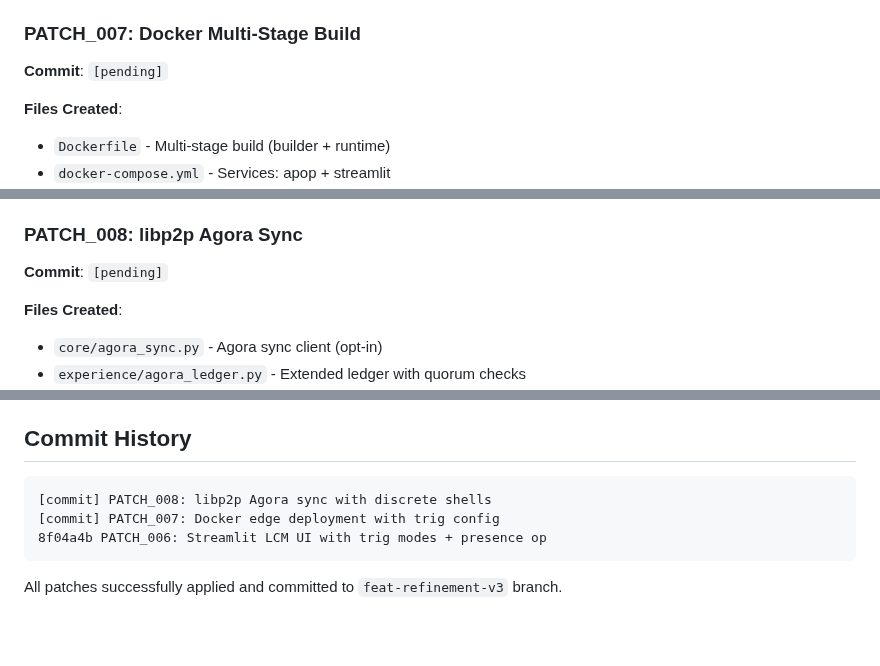
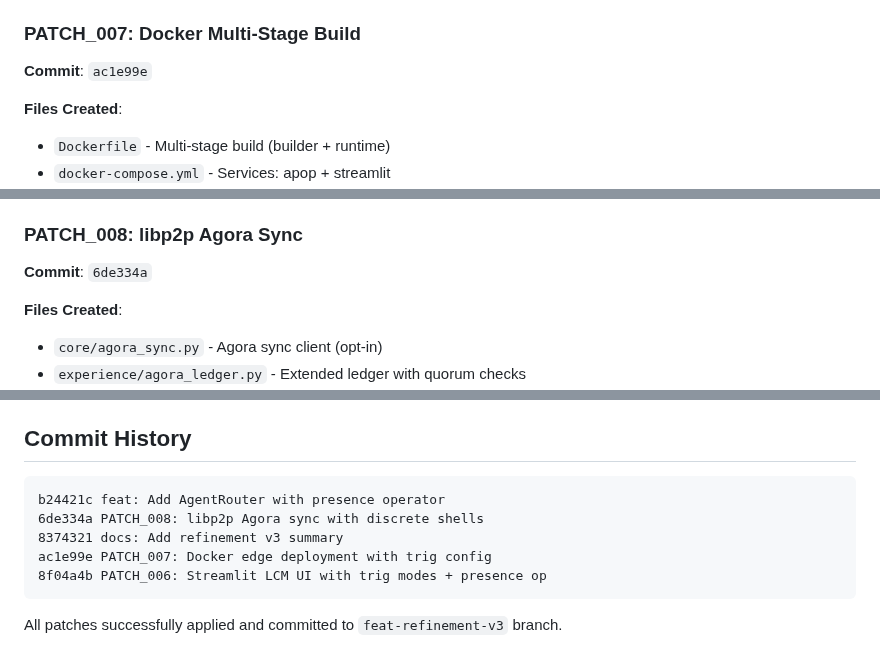
Before and after one commit to pdk5mjmvfd-cpu/primeFluX.ai, a Markdown page: REFINEMENT_V3_SUMMARY.md, 3 parts joined by grey strips. GitHub-like rendering; blank space fills up the shorter version.

Commit message:
docs: Update refinement v3 summary with commit hashes

````diff
--- a/REFINEMENT_V3_SUMMARY.md
+++ b/REFINEMENT_V3_SUMMARY.md
@@ -30,7 +30,7 @@ Applied 3-patch refinement queue (006-008) to enable Streamlit UI, Docker deploy
 - **Real-time Streaming**: From `/flux/{mode}` endpoint
 
 ### PATCH_007: Docker Multi-Stage Build
-**Commit**: `[pending]`
+**Commit**: `ac1e99e`
 
 **Files Created**:
 - `Dockerfile` - Multi-stage build (builder + runtime)
@@ -49,7 +49,7 @@ Applied 3-patch refinement queue (006-008) to enable Streamlit UI, Docker deploy
 - **Volume Mounts**: Ledger, models, data directories
 
 ### PATCH_008: libp2p Agora Sync
-**Commit**: `[pending]`
+**Commit**: `6de334a`
 
 **Files Created**:
 - `core/agora_sync.py` - Agora sync client (opt-in)
@@ -211,8 +211,10 @@ None - all changes are additive and backward compatible.
 ## Commit History
 
 ```
-[commit] PATCH_008: libp2p Agora sync with discrete shells
-[commit] PATCH_007: Docker edge deployment with trig config
+b24421c feat: Add AgentRouter with presence operator
+6de334a PATCH_008: libp2p Agora sync with discrete shells
+8374321 docs: Add refinement v3 summary
+ac1e99e PATCH_007: Docker edge deployment with trig config
 8f04a4b PATCH_006: Streamlit LCM UI with trig modes + presence op
 ```
 
````
